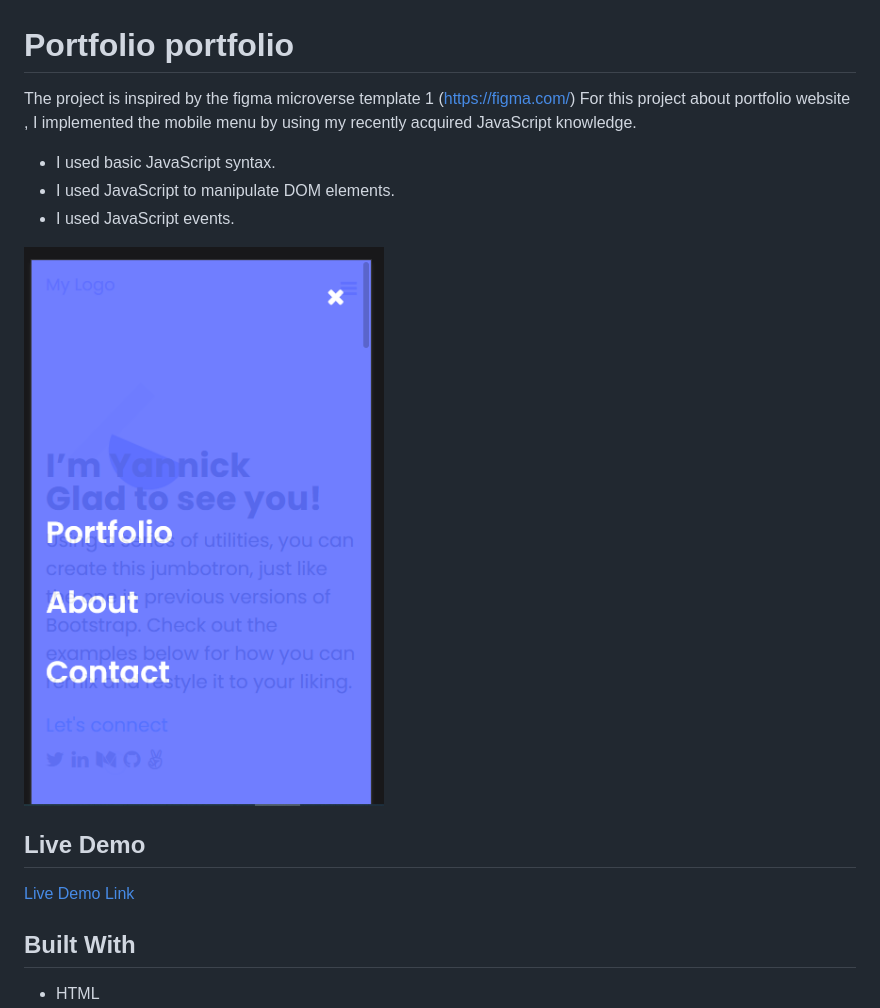
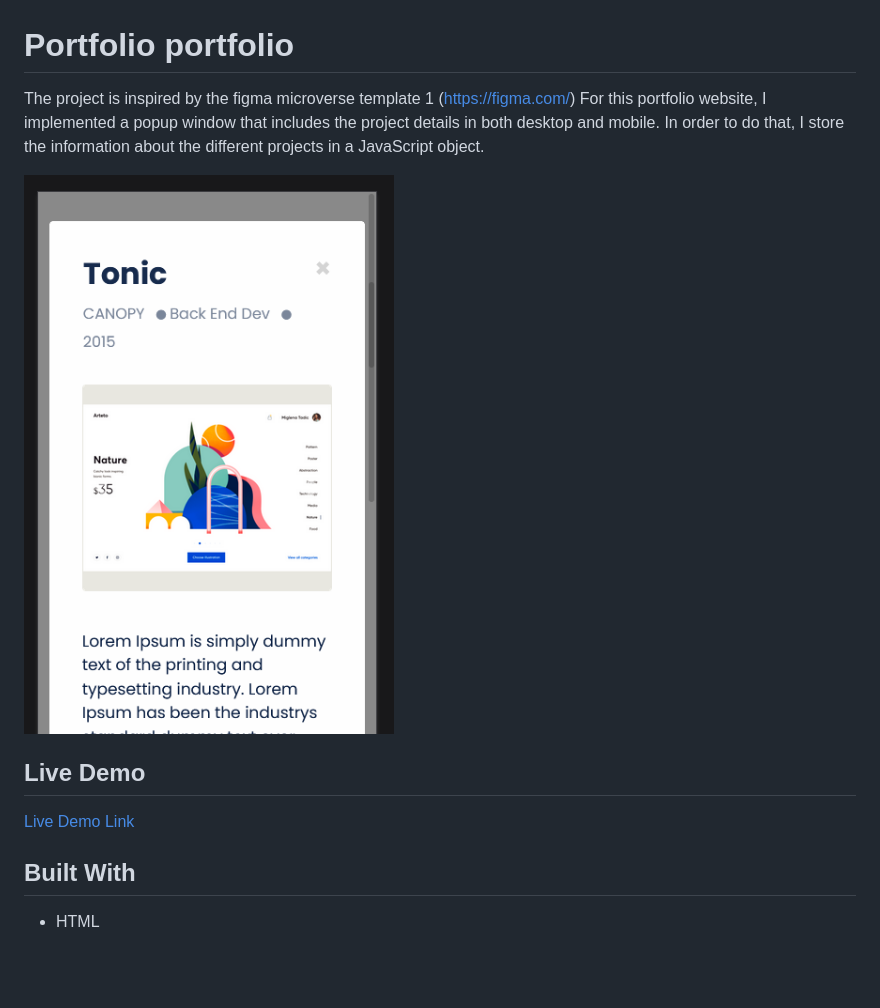
Before and after one commit to codecaiine/microverse-javascript, a Markdown page: README.md, the part around the change printed below. Rendered like a GitHub page; pictures changed too: image/mobdemo.PNG (added); blank space fills up the shorter version.

Commit message:
Update project readme file

```diff
--- a/README.md
+++ b/README.md
@@ -1,13 +1,10 @@
 # Portfolio portfolio
 
 The project is inspired by the figma microverse template 1 (https://figma.com/)
-For this project about portfolio website , I implemented the mobile menu by using my recently acquired JavaScript knowledge.
+For this portfolio website, I implemented a popup window that includes the project details in both desktop and mobile. In order to do that, I store the information about the different projects in a JavaScript object.
 
-- I used basic JavaScript syntax.
-- I used JavaScript to manipulate DOM elements.
-- I used JavaScript events.
 
-![screenshot](./image/demo.PNG)
+![screenshot](./image/mobdemo.PNG)
 
 
 
```
Also changed, not shown: other parts of README.md (+2 -2 lines), 1 other file.
